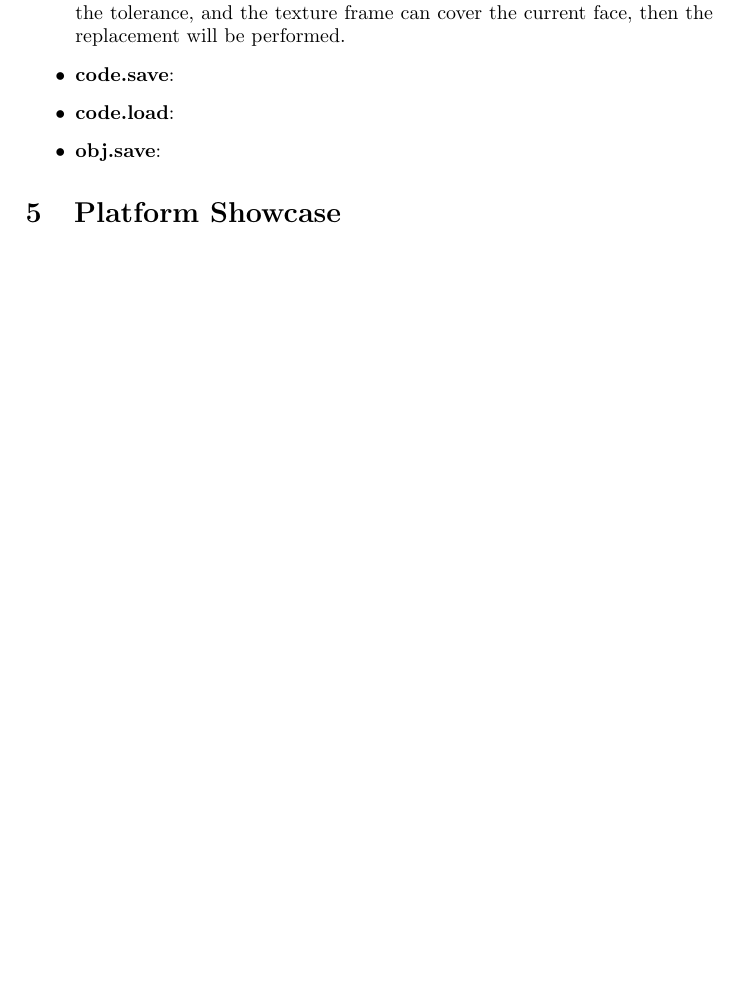
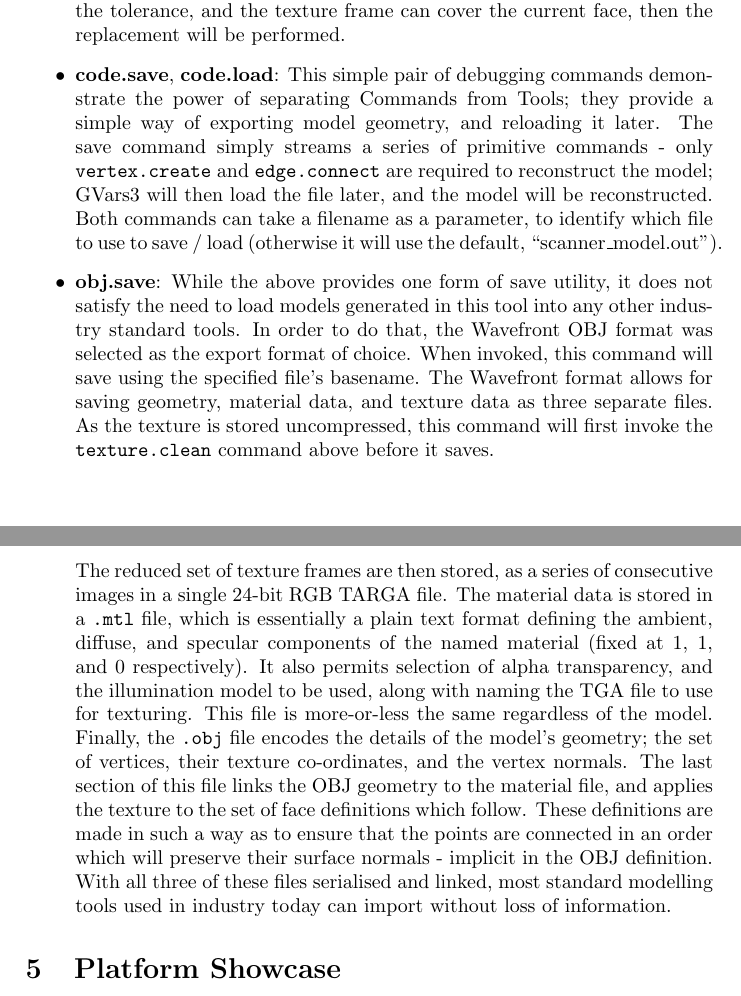
Before and after one commit to MajorError/Scanner, a LaTeX paper (report/Report.tex): part of page 25 of 29 before the commit and two parts of pages 25 and 26 of 30 after it, the two joined at a grey line, cut so that both start at the same text, the shorter picture padded with empty space. Compiled offline with pdfLaTeX; a LaTeX package or settings file that is missing is left out.

Commit message:
Implementation section first draft completed.

```diff
--- a/report/Report.tex
+++ b/report/Report.tex
@@ -610,9 +610,10 @@ This smoothing is calculated in real-time, as the user pulls the target point, s
 \item{\textbf{texture.clean}: Often, textures are extracted from camera frames which are very close together, or which could cover more than one \texttt{PolyFace}. Due to the slight inaccuracies of both the PTAM tracking and the texture projection, coupled with the human eye's ability to detect discontinuites in an image, it is desirable to (within reason) choose shared frames of reduced quality, so as to visually improve the result. Furthermore, using fewer frames of video for texturing has the added bonus of reducing file sizes when saving the textures for export. This operation is completed in two passes. The first pass compares the camera pose for each pair of texture frames; if these are within a given tolerance, and the texture frame will cover both polygons, it will be shared between the two faces.
 
 In the second pass, the code examines adjacent pieces ot texture; if the frames are taken from sufficiently similar camera angles, it will choose whichever  image gives the most coverage - if the currently examined face is bounded on at least two sides by the same texture, the angle is within the tolerance, and the texture frame can cover the current face, then the replacement will be performed.}
-\item{\textbf{code.save}:}
-\item{\textbf{code.load}:}
-\item{\textbf{obj.save}:}
+\item{\textbf{code.save}, \textbf{code.load}: This simple pair of debugging commands demonstrate the power of separating Commands from Tools; they provide a simple way of exporting model geometry, and reloading it later. The save command simply streams a series of primitive commands - only \texttt{vertex.create} and \texttt{edge.connect} are required to reconstruct the model; GVars3 will then load the file later, and the model will be reconstructed. Both commands can take a filename as a parameter, to identify which file to use to save / load (otherwise it will use the default, ``scanner\_model.out").}
+\item{\textbf{obj.save}: While the above provides one form of save utility, it does not satisfy the need to load models generated in this tool into any other industry standard tools. In order to do that, the Wavefront OBJ format was selected as the export format of choice. When invoked, this command will save using the specified file's basename. The Wavefront format allows for saving geometry, material data, and texture data as three separate files. As the texture is stored uncompressed, this command will first invoke the \texttt{texture.clean} command above before it saves.
+
+The reduced set of texture frames are then stored, as a series of consecutive images in a single 24-bit RGB TARGA file. The material data is stored in a \texttt{.mtl} file, which is essentially a plain text format defining the ambient, diffuse, and specular components of the named material (fixed at $1$, $1$, and $0$ respectively). It also permits selection of alpha transparency, and the illumination model to be used, along with naming the TGA file to use for texturing. This file is more-or-less the same regardless of the model. Finally, the \texttt{.obj} file encodes the details of the model's geometry; the set of vertices, their texture co-ordinates, and the vertex normals. The last section of this file links the OBJ geometry to the material file, and applies the texture to the set of face definitions which follow. These definitions are made in such a way as to ensure that the points are connected in an order which will preserve their surface normals - implicit in the OBJ definition. With all three of these files serialised and linked, most standard modelling tools used in industry today can import without loss of information.}
 
 \end{itemize}
 \section{Platform Showcase}
```
